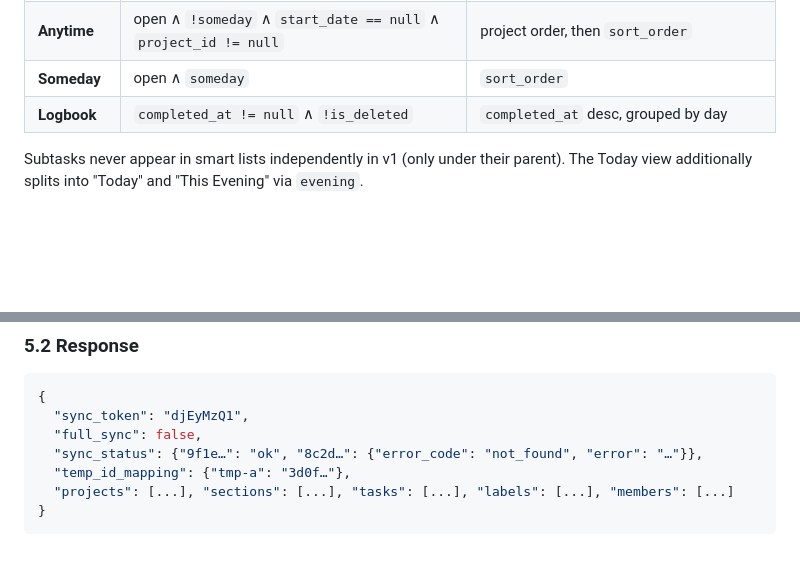
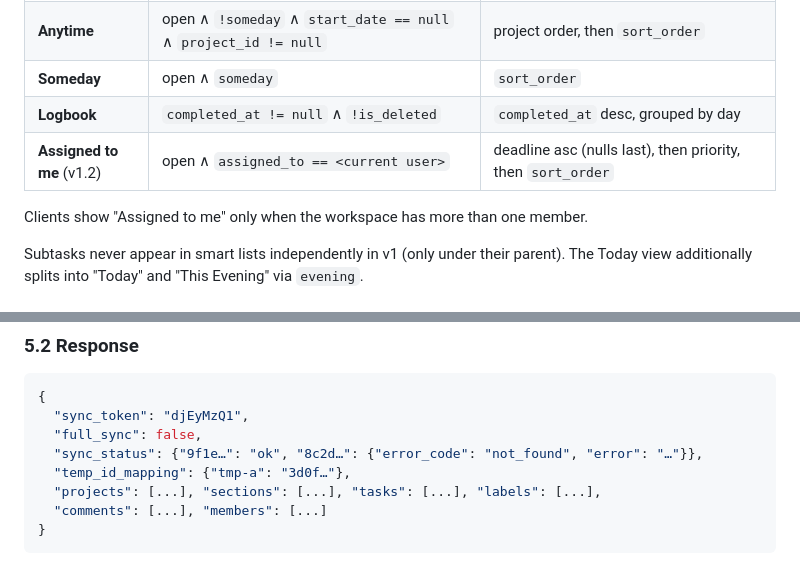
Before and after one commit to blaumedia/balu-todo, a Markdown page: docs/api/CONTRACT.md, 2 parts joined by grey strips. Rendered like a GitHub page; blank space fills up the shorter version.

````diff
--- a/docs/api/CONTRACT.md
+++ b/docs/api/CONTRACT.md
@@ -174,6 +190,9 @@ Defined here so every client and the server agree exactly. `open` means
 | **Anytime** | open ∧ `!someday` ∧ `start_date == null` ∧ `project_id != null` | project order, then `sort_order` |
 | **Someday** | open ∧ `someday` | `sort_order` |
 | **Logbook** | `completed_at != null` ∧ `!is_deleted` | `completed_at` desc, grouped by day |
+| **Assigned to me** (v1.2) | open ∧ `assigned_to == <current user>` | deadline asc (nulls last), then priority, then `sort_order` |
+
+Clients show "Assigned to me" only when the workspace has more than one member.
 
 Subtasks never appear in smart lists independently in v1 (only under their parent).
 The Today view additionally splits into "Today" and "This Evening" via `evening`.
@@ -213,7 +232,8 @@ effects of those commands) are returned.
   "full_sync": false,
   "sync_status": {"9f1e…": "ok", "8c2d…": {"error_code": "not_found", "error": "…"}},
   "temp_id_mapping": {"tmp-a": "3d0f…"},
-  "projects": [...], "sections": [...], "tasks": [...], "labels": [...], "members": [...]
+  "projects": [...], "sections": [...], "tasks": [...], "labels": [...],
+  "comments": [...], "members": [...]
 }
 ```
 
````
Also changed, not shown: other parts of docs/api/CONTRACT.md (+33 -3 lines).
